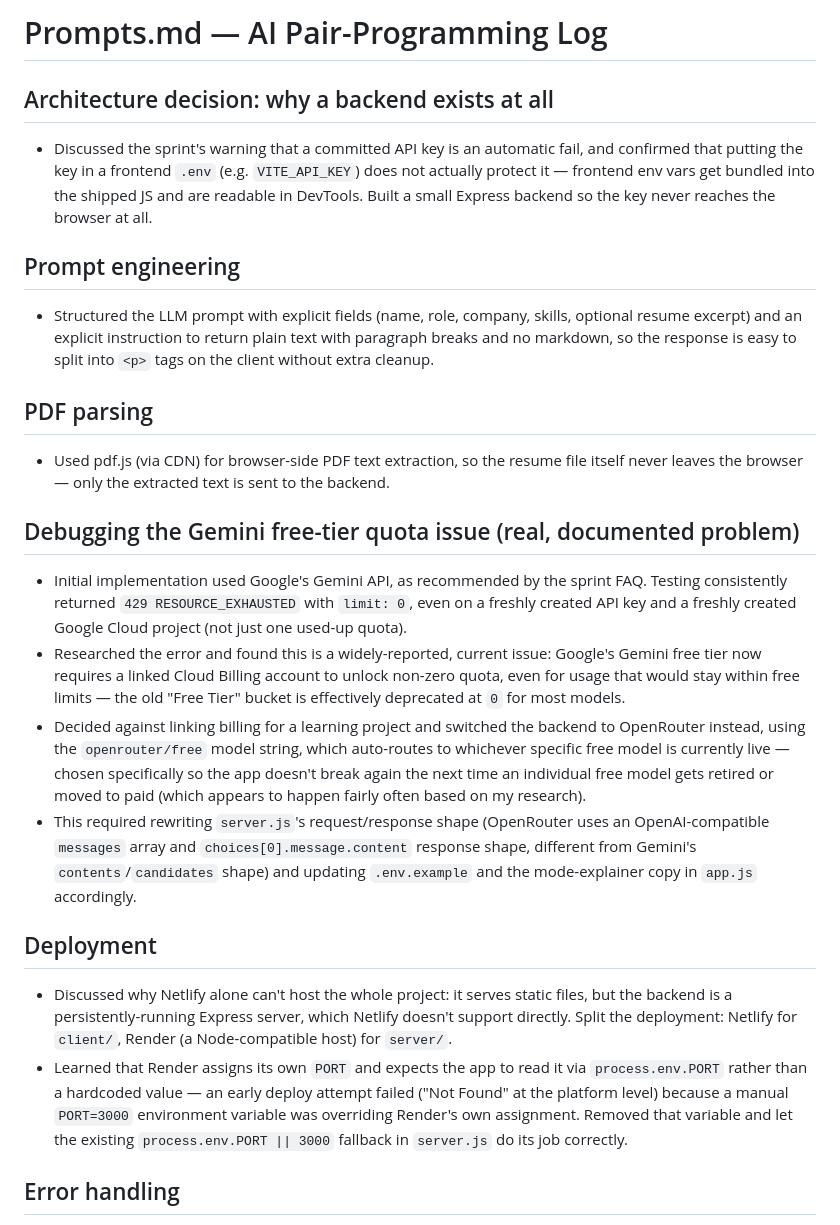
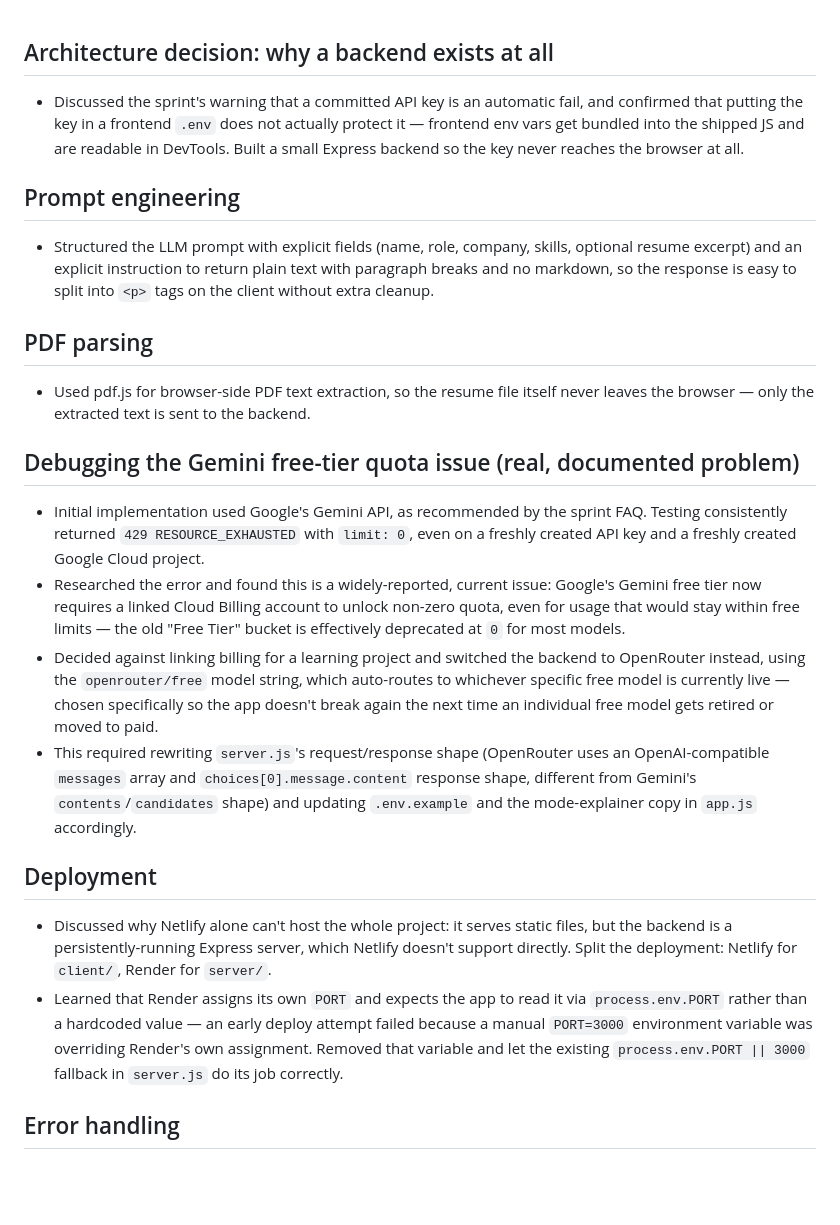
Before and after one commit to Ankan226/cover-letter-generator, a Markdown page: Prompts.md, the part around the change. Rendered like a GitHub page; blank space fills up the shorter version.

Commit message:
Refactor Prompts.md for clarity and formatting
Removed unnecessary markdown formatting and clarified deployment details regarding Render's PORT assignment.

```diff
--- a/Prompts.md
+++ b/Prompts.md
@@ -1,9 +1,6 @@
-# Prompts.md — AI Pair-Programming Log
-
 ## Architecture decision: why a backend exists at all
 - Discussed the sprint's warning that a committed API key is an automatic
-  fail, and confirmed that putting the key in a frontend `.env` (e.g.
-  `VITE_API_KEY`) does not actually protect it — frontend env vars get
+  fail, and confirmed that putting the key in a frontend `.env` does not actually protect it — frontend env vars get
   bundled into the shipped JS and are readable in DevTools. Built a small
   Express backend so the key never reaches the browser at all.
 
@@ -14,7 +11,7 @@
   easy to split into `<p>` tags on the client without extra cleanup.
 
 ## PDF parsing
-- Used pdf.js (via CDN) for browser-side PDF text extraction, so the
+- Used pdf.js for browser-side PDF text extraction, so the
   resume file itself never leaves the browser — only the extracted text
   is sent to the backend.
 
@@ -22,7 +19,7 @@
 - Initial implementation used Google's Gemini API, as recommended by the
   sprint FAQ. Testing consistently returned `429 RESOURCE_EXHAUSTED` with
   `limit: 0`, even on a freshly created API key and a freshly created
-  Google Cloud project (not just one used-up quota).
+  Google Cloud project.
 - Researched the error and found this is a widely-reported, current issue:
   Google's Gemini free tier now requires a linked Cloud Billing account
   to unlock non-zero quota, even for usage that would stay within free
@@ -32,8 +29,7 @@
   backend to OpenRouter instead, using the `openrouter/free` model string,
   which auto-routes to whichever specific free model is currently live —
   chosen specifically so the app doesn't break again the next time an
-  individual free model gets retired or moved to paid (which appears to
-  happen fairly often based on my research).
+  individual free model gets retired or moved to paid.
 - This required rewriting `server.js`'s request/response shape (OpenRouter
   uses an OpenAI-compatible `messages` array and `choices[0].message.content`
   response shape, different from Gemini's `contents`/`candidates` shape)
@@ -44,13 +40,11 @@
 - Discussed why Netlify alone can't host the whole project: it serves
   static files, but the backend is a persistently-running Express server,
   which Netlify doesn't support directly. Split the deployment: Netlify
-  for `client/`, Render (a Node-compatible host) for `server/`.
+  for `client/`, Render for `server/`.
 - Learned that Render assigns its own `PORT` and expects the app to read
   it via `process.env.PORT` rather than a hardcoded value — an early
-  deploy attempt failed ("Not Found" at the platform level) because a
-  manual `PORT=3000` environment variable was overriding Render's own
-  assignment. Removed that variable and let the existing
-  `process.env.PORT || 3000` fallback in `server.js` do its job correctly.
+  deploy attempt failed because a manual `PORT=3000` environment variable was overriding Render's own
+  assignment. Removed that variable and let the existing  `process.env.PORT || 3000` fallback in `server.js` do its job correctly.
 
 ## Error handling
 - Distinguished "backend unreachable" (network error, e.g. server not
```
